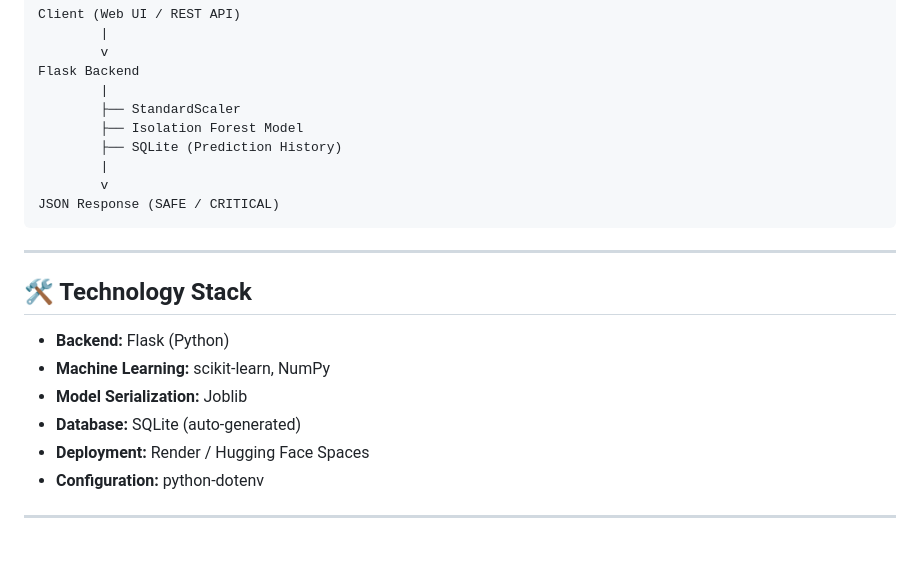
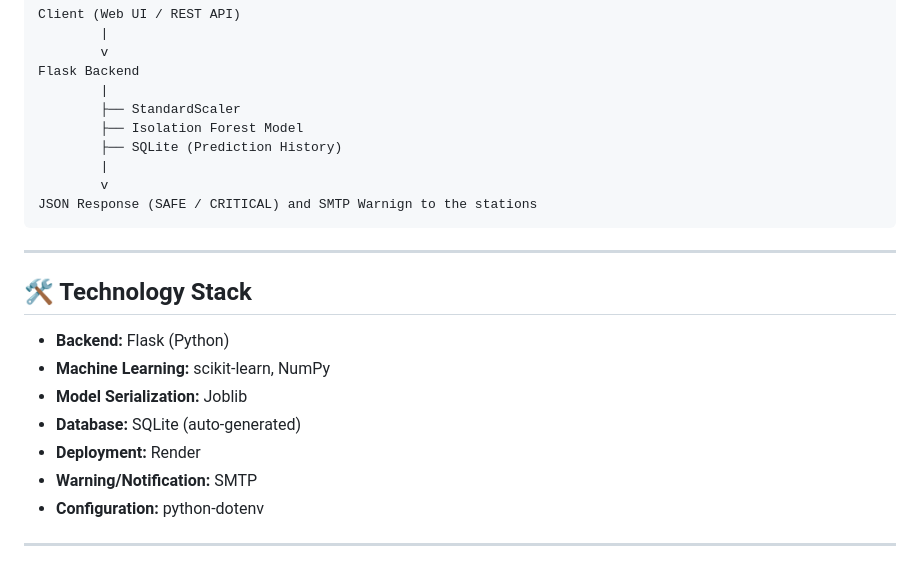
Before and after one commit to NeuralCoder1/AquaSense, a Markdown page: README.md, the part around one of its changes. Drawn GitHub-style.

````diff
--- a/README.md
+++ b/README.md
@@ -82,7 +83,7 @@ Flask Backend
         ├── SQLite (Prediction History)
         |
         v
-JSON Response (SAFE / CRITICAL)
+JSON Response (SAFE / CRITICAL) and SMTP Warnign to the stations
 ```
 
 ---
@@ -93,7 +94,8 @@ JSON Response (SAFE / CRITICAL)
 * **Machine Learning:** scikit-learn, NumPy
 * **Model Serialization:** Joblib
 * **Database:** SQLite (auto-generated)
-* **Deployment:** Render / Hugging Face Spaces
+* **Deployment:** Render
+* **Warning/Notification:** SMTP
 * **Configuration:** python-dotenv
 
 ---
````
Also changed, not shown: other parts of README.md (+6 -13 lines).
